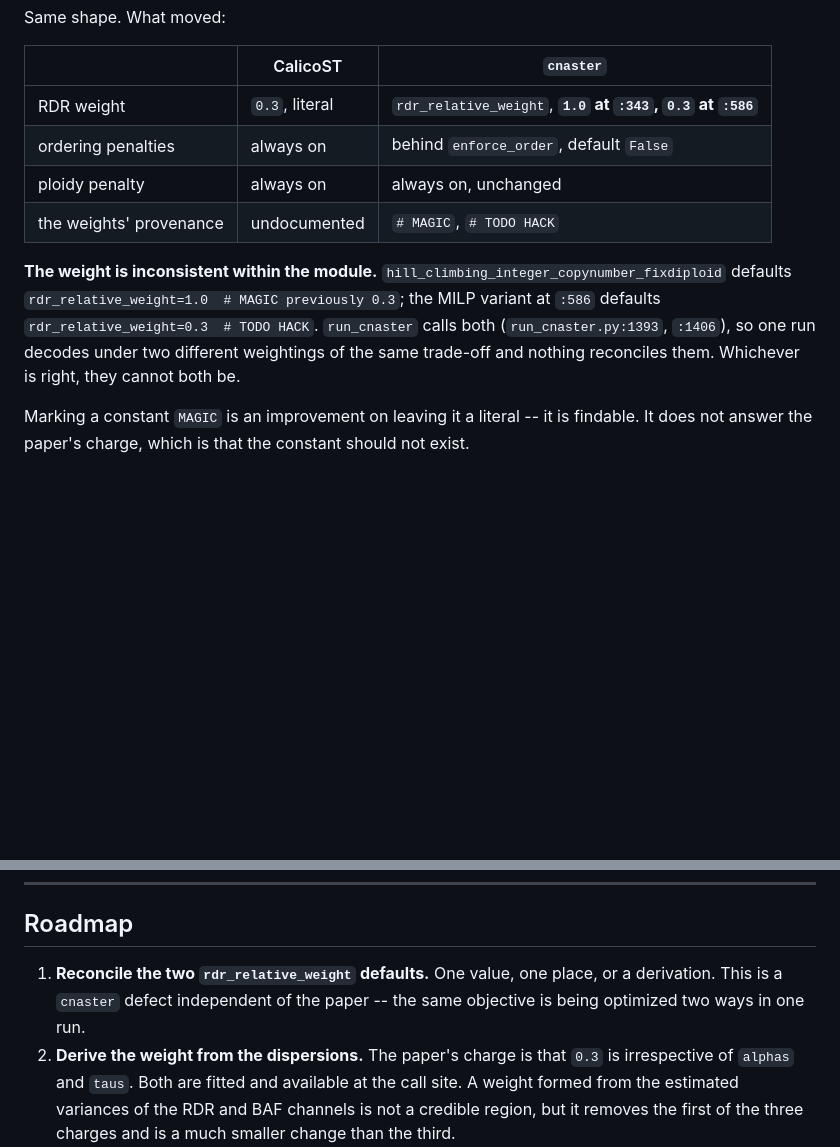
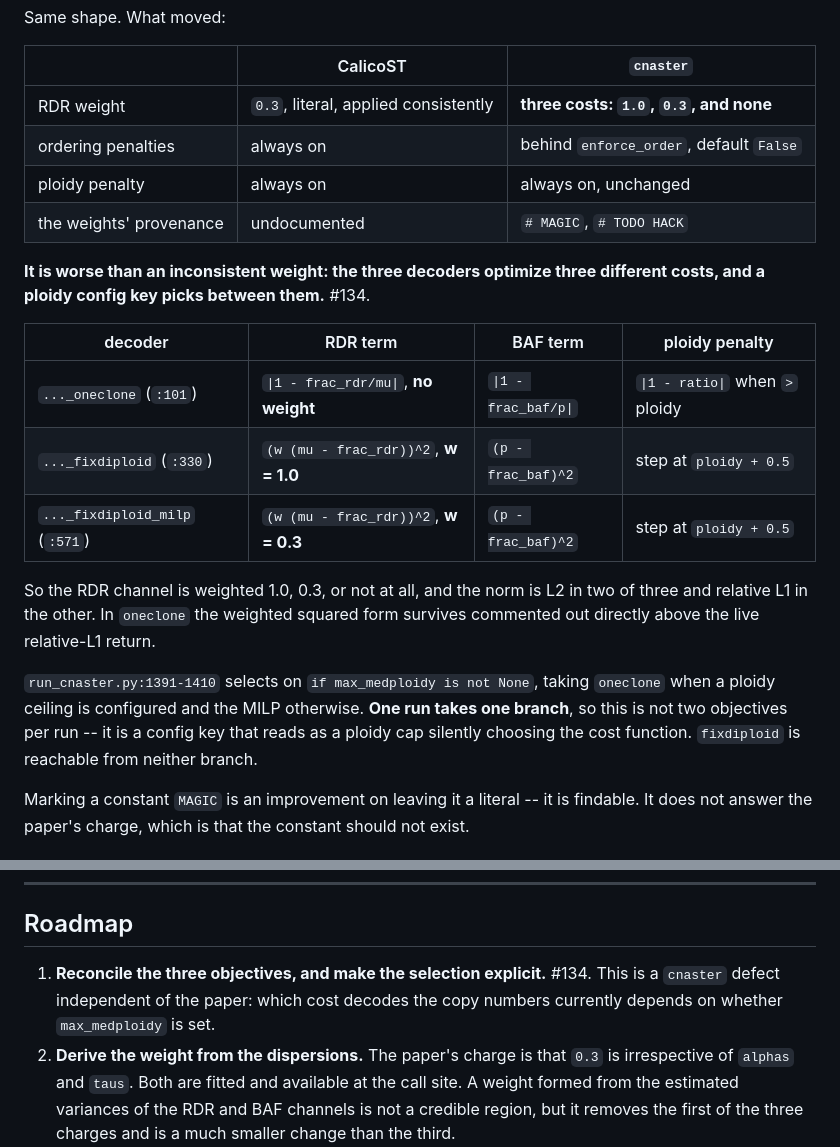
Before and after one commit to michaelJwilson/port, a Markdown page: docs/audit-integer-copy-calicost.md, 2 parts joined by grey strips. Rendered like a GitHub page; blank space fills up the shorter version.

Commit message:
Correct the integer-copy finding: three objectives, not one inconsistent weight
Verifying the audit for #134 and #135 showed the first draft understated it
and got one fact wrong.

Wrong: "`run_cnaster` calls both, so one run decodes under two weightings."
`run_cnaster.py:1391` is an `if max_medploidy is not None` / `else`, so one
run takes one branch.

Understated: the three decoders optimize three *different* costs, not one
cost with two defaults. `oneclone` uses a relative L1 with no RDR weight at
all -- its weighted squared form is commented out above the live return --
while `fixdiploid` and the MILP use weighted L2 at 1.0 and 0.3. So a config
key that reads as a ploidy cap silently selects the cost function, and
`fixdiploid` is reachable from neither branch.

Also sharpened in the third document: `optimize` accepts `tumor_prop` and the
name occurs nowhere else in the function, while `hmm.py:110` passes one in.

#134, #135 and #136 carry the three defects.

Co-Authored-By: Claude Opus 5 <noreply@anthropic.com>
Claude-Session: https://claude.ai/code/session_01D5EyCkFrnsT8HpXexATtRg

```diff
--- a/docs/audit-integer-copy-calicost.md
+++ b/docs/audit-integer-copy-calicost.md
@@ -89,17 +89,29 @@ Same shape. What moved:
 
 | | CalicoST | `cnaster` |
 | --- | --- | --- |
-| RDR weight | `0.3`, literal | `rdr_relative_weight`, **`1.0` at `:343`, `0.3` at `:586`** |
+| RDR weight | `0.3`, literal, applied consistently | **three costs: `1.0`, `0.3`, and none** |
 | ordering penalties | always on | behind `enforce_order`, default `False` |
 | ploidy penalty | always on | always on, unchanged |
 | the weights' provenance | undocumented | `# MAGIC`, `# TODO HACK` |
 
-**The weight is inconsistent within the module.** `hill_climbing_integer_copynumber_fixdiploid`
-defaults `rdr_relative_weight=1.0  # MAGIC previously 0.3`; the MILP variant at
-`:586` defaults `rdr_relative_weight=0.3  # TODO HACK`. `run_cnaster` calls both
-(`run_cnaster.py:1393`, `:1406`), so one run decodes under two different
-weightings of the same trade-off and nothing reconciles them. Whichever is
-right, they cannot both be.
+**It is worse than an inconsistent weight: the three decoders optimize three
+different costs, and a ploidy config key picks between them.** #134.
+
+| decoder | RDR term | BAF term | ploidy penalty |
+| --- | --- | --- | --- |
+| `..._oneclone` (`:101`) | `\|1 - frac_rdr/mu\|`, **no weight** | `\|1 - frac_baf/p\|` | `\|1 - ratio\|` when `>` ploidy |
+| `..._fixdiploid` (`:330`) | `(w (mu - frac_rdr))^2`, **w = 1.0** | `(p - frac_baf)^2` | step at `ploidy + 0.5` |
+| `..._fixdiploid_milp` (`:571`) | `(w (mu - frac_rdr))^2`, **w = 0.3** | `(p - frac_baf)^2` | step at `ploidy + 0.5` |
+
+So the RDR channel is weighted 1.0, 0.3, or not at all, and the norm is L2 in
+two of three and relative L1 in the other. In `oneclone` the weighted squared
+form survives commented out directly above the live relative-L1 return.
+
+`run_cnaster.py:1391-1410` selects on `if max_medploidy is not None`, taking
+`oneclone` when a ploidy ceiling is configured and the MILP otherwise. **One
+run takes one branch**, so this is not two objectives per run -- it is a
+config key that reads as a ploidy cap silently choosing the cost function.
+`fixdiploid` is reachable from neither branch.
 
 Marking a constant `MAGIC` is an improvement on leaving it a literal -- it is
 findable. It does not answer the paper's charge, which is that the constant
@@ -181,9 +193,9 @@ would have rejected.
 
 ## Roadmap
 
-1. **Reconcile the two `rdr_relative_weight` defaults.** One value, one place,
-   or a derivation. This is a `cnaster` defect independent of the paper --
-   the same objective is being optimized two ways in one run.
+1. **Reconcile the three objectives, and make the selection explicit.** #134.
+   This is a `cnaster` defect independent of the paper: which cost decodes the
+   copy numbers currently depends on whether `max_medploidy` is set.
 2. **Derive the weight from the dispersions.** The paper's charge is that
    `0.3` is irrespective of `alphas` and `taus`. Both are fitted and available
    at the call site. A weight formed from the estimated variances of the RDR
```
Also changed, not shown: docs/audit-cnaster-calicost-divergence.md (+3 -2 lines).
